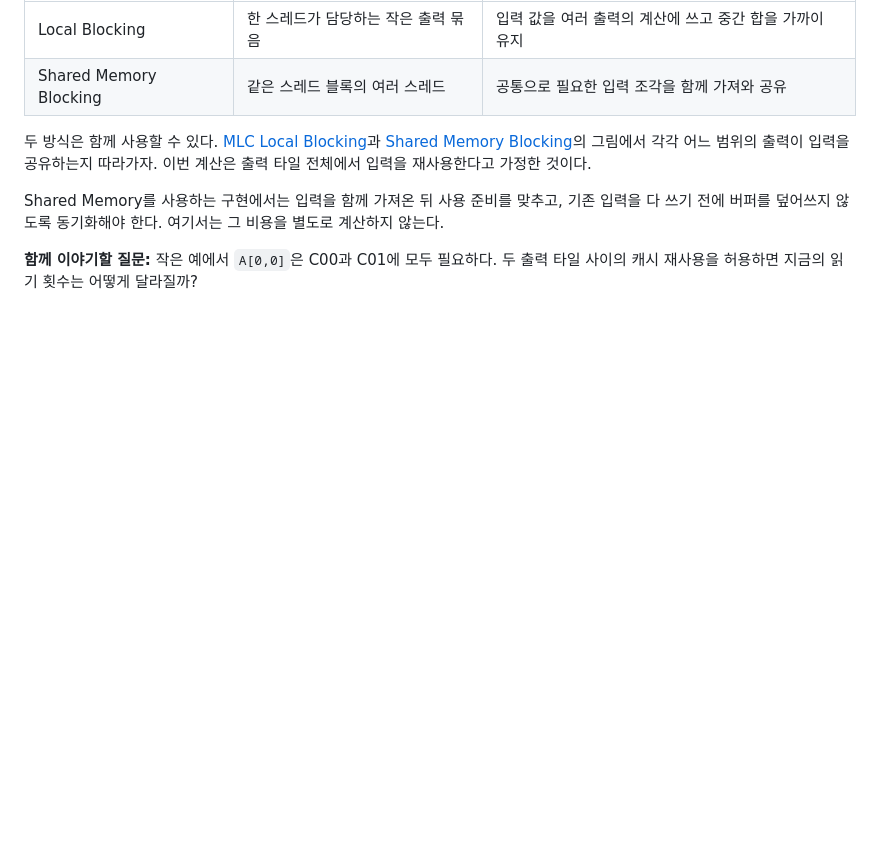
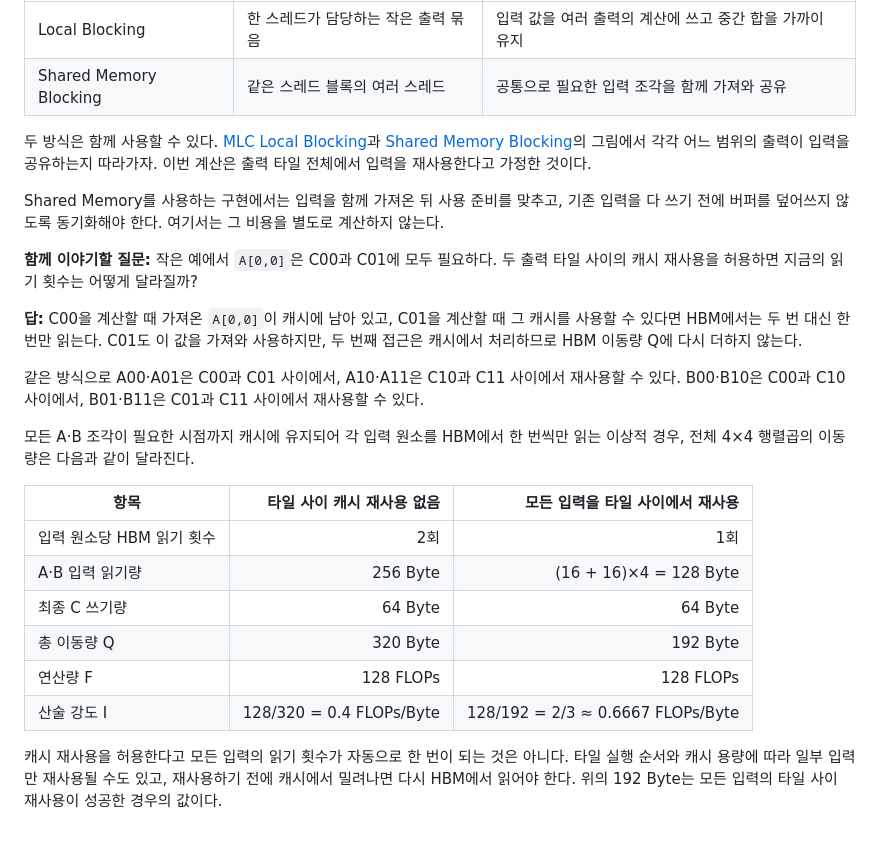
Before and after one commit to Jake-Song/tensor2silicon, a Markdown page: week4/03-tiling.md, the part around one of its changes. Rendered like a GitHub page; blank space fills up the shorter version.

```diff
--- a/week4/03-tiling.md
+++ b/week4/03-tiling.md
@@ -106,3 +113,20 @@ $$
 Shared Memory를 사용하는 구현에서는 입력을 함께 가져온 뒤 사용 준비를 맞추고, 기존 입력을 다 쓰기 전에 버퍼를 덮어쓰지 않도록 동기화해야 한다. 여기서는 그 비용을 별도로 계산하지 않는다.
 
 **함께 이야기할 질문:** 작은 예에서 `A[0,0]`은 C00과 C01에 모두 필요하다. 두 출력 타일 사이의 캐시 재사용을 허용하면 지금의 읽기 횟수는 어떻게 달라질까?
+
+**답:** C00을 계산할 때 가져온 `A[0,0]`이 캐시에 남아 있고, C01을 계산할 때 그 캐시를 사용할 수 있다면 HBM에서는 두 번 대신 한 번만 읽는다. C01도 이 값을 가져와 사용하지만, 두 번째 접근은 캐시에서 처리하므로 HBM 이동량 Q에 다시 더하지 않는다.
+
+같은 방식으로 A00·A01은 C00과 C01 사이에서, A10·A11은 C10과 C11 사이에서 재사용할 수 있다. B00·B10은 C00과 C10 사이에서, B01·B11은 C01과 C11 사이에서 재사용할 수 있다.
+
+모든 A·B 조각이 필요한 시점까지 캐시에 유지되어 각 입력 원소를 HBM에서 한 번씩만 읽는 이상적 경우, 전체 4×4 행렬곱의 이동량은 다음과 같이 달라진다.
+
+| 항목 | 타일 사이 캐시 재사용 없음 | 모든 입력을 타일 사이에서 재사용 |
+|---|---:|---:|
+| 입력 원소당 HBM 읽기 횟수 | 2회 | 1회 |
+| A·B 입력 읽기량 | 256 Byte | (16 + 16)×4 = 128 Byte |
+| 최종 C 쓰기량 | 64 Byte | 64 Byte |
+| 총 이동량 Q | 320 Byte | 192 Byte |
+| 연산량 F | 128 FLOPs | 128 FLOPs |
+| 산술 강도 I | 128/320 = 0.4 FLOPs/Byte | 128/192 = 2/3 ≈ 0.6667 FLOPs/Byte |
+
+캐시 재사용을 허용한다고 모든 입력의 읽기 횟수가 자동으로 한 번이 되는 것은 아니다. 타일 실행 순서와 캐시 용량에 따라 일부 입력만 재사용될 수도 있고, 재사용하기 전에 캐시에서 밀려나면 다시 HBM에서 읽어야 한다. 위의 192 Byte는 모든 입력의 타일 사이 재사용이 성공한 경우의 값이다.
```
Also changed, not shown: other parts of week4/03-tiling.md (+17 -10 lines), week4/01-arithmetic-intensity.md (+21 -1 lines), week4/04-tile-size-and-occupancy.md (+1 -1 lines).
